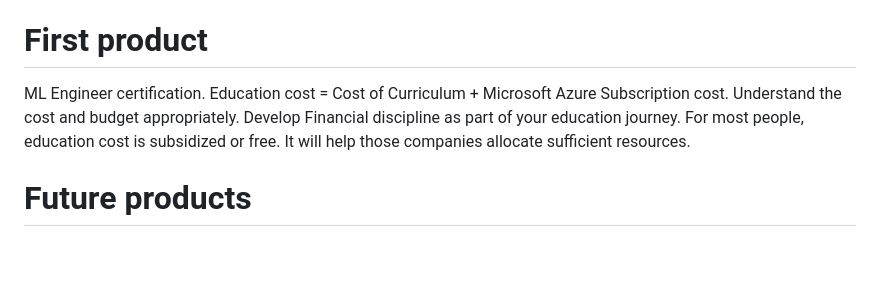
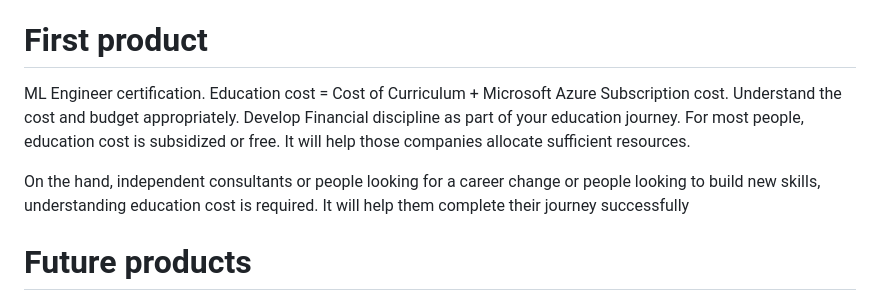
Before and after one commit to cooolbabu/SkillsInvest_1, a Markdown page: README.md, the part around the change. Rendered like a GitHub page; blank space fills up the shorter version.

```diff
--- a/README.md
+++ b/README.md
@@ -23,7 +23,8 @@ Understand the costs and incorporate it into a curriculum that I plan to develop
 
 # First product
 
-ML Engineer certification. Education cost = Cost of Curriculum + Microsoft Azure Subscription cost.  Understand the cost and budget appropriately. Develop Financial discipline as part of your education journey. For most people, education cost is subsidized or free. It will help those companies allocate sufficient resources.
+<p>ML Engineer certification. Education cost = Cost of Curriculum + Microsoft Azure Subscription cost.  Understand the cost and budget appropriately. Develop Financial discipline as part of your education journey. For most people, education cost is subsidized or free. It will help those companies allocate sufficient resources.</p>
+<p>On the hand, independent consultants or people looking for a career change or people looking to build new skills, understanding education cost is required. It will help them complete their journey successfully</p>
 
 # Future products
 
```
